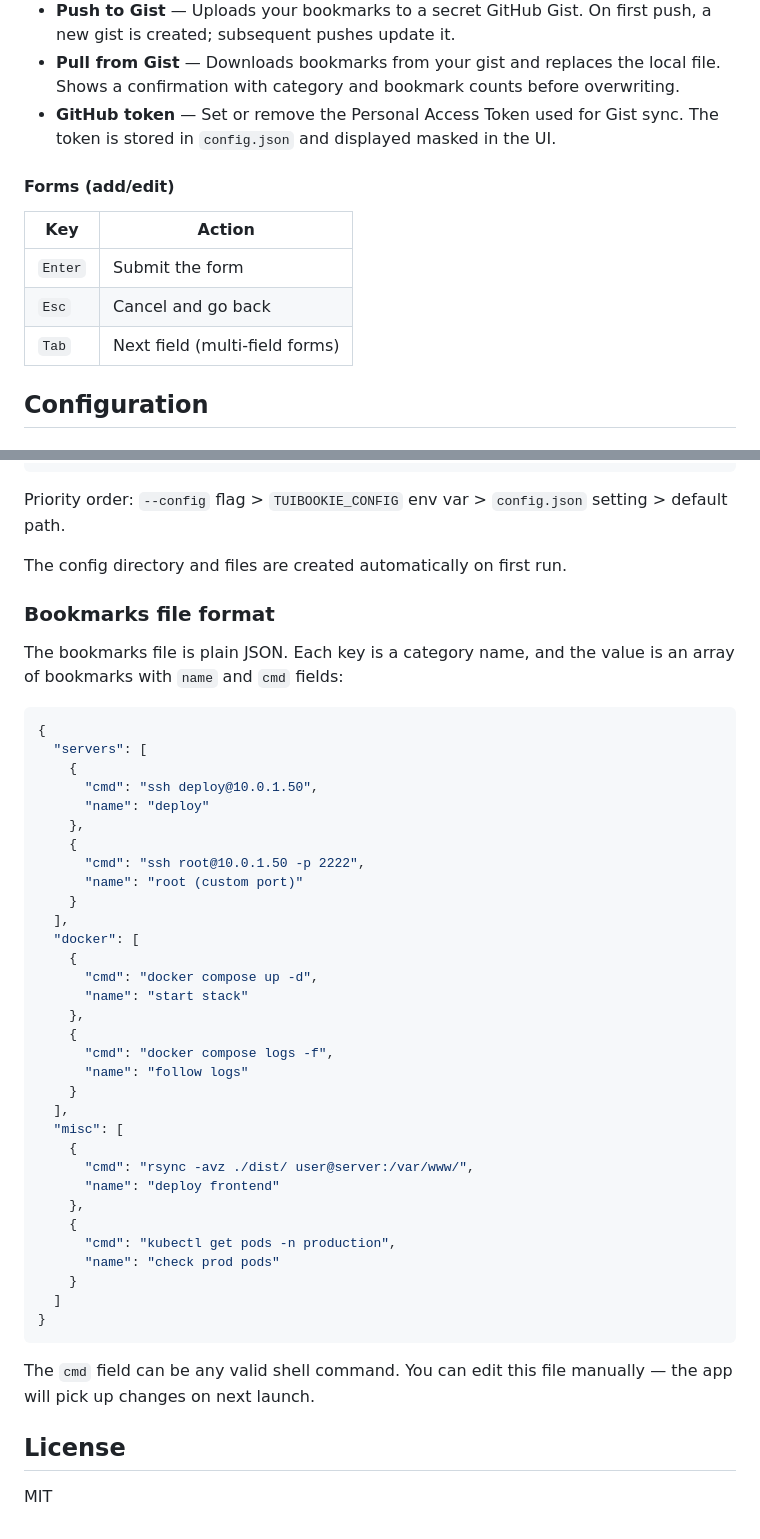
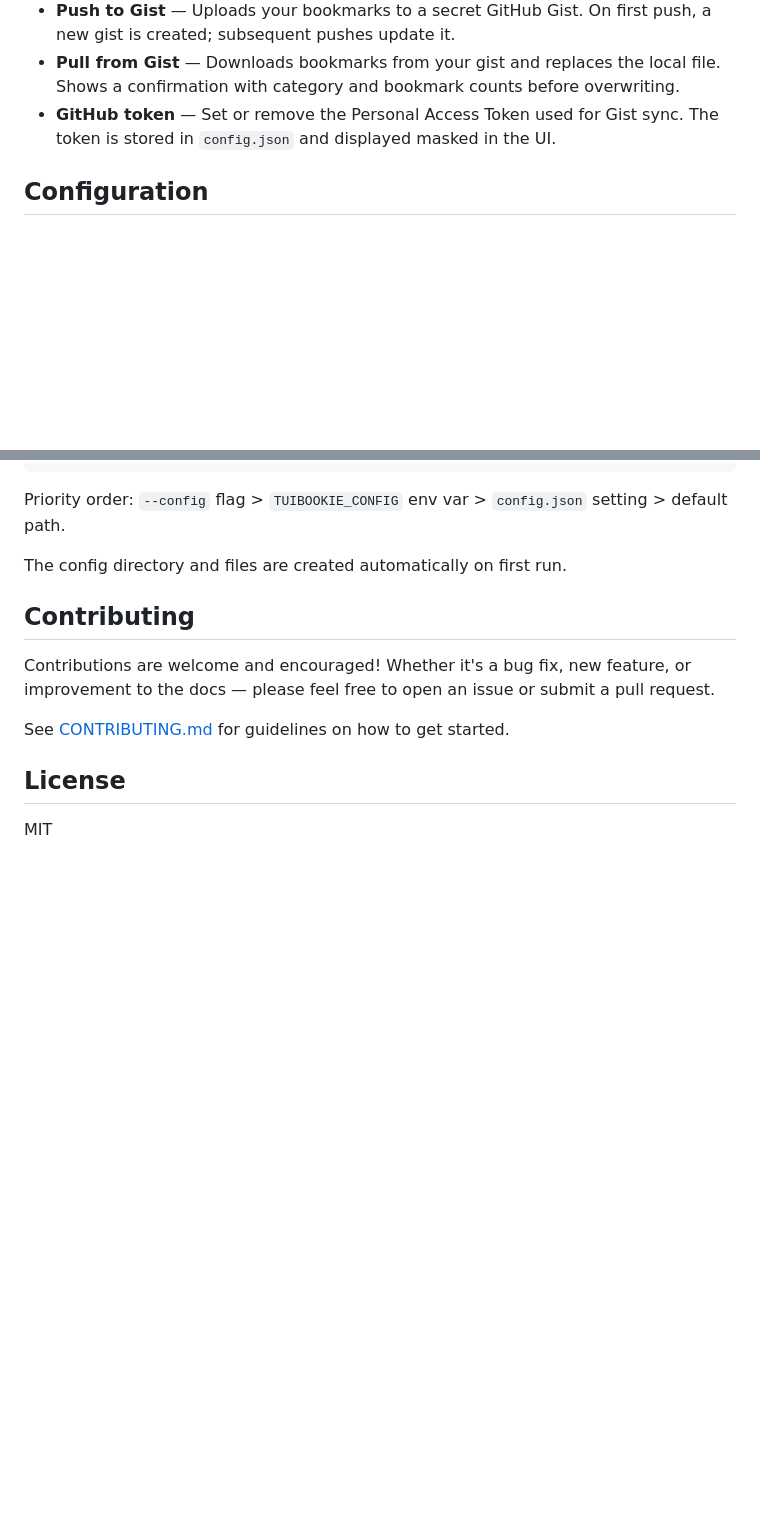
Before and after one commit to orvad/tuibookie, a Markdown page: README.md, 2 parts joined by grey strips. Rendered like a GitHub page; blank space fills up the shorter version.

````diff
--- a/README.md
+++ b/README.md
@@ -151,14 +111,6 @@ Settings provides:
 - **Push to Gist** — Uploads your bookmarks to a secret GitHub Gist. On first push, a new gist is created; subsequent pushes update it.
 - **Pull from Gist** — Downloads bookmarks from your gist and replaces the local file. Shows a confirmation with category and bookmark counts before overwriting.
 - **GitHub token** — Set or remove the Personal Access Token used for Gist sync. The token is stored in `config.json` and displayed masked in the UI.
-
-#### Forms (add/edit)
-
-| Key | Action |
-|---|---|
-| `Enter` | Submit the form |
-| `Esc` | Cancel and go back |
-| `Tab` | Next field (multi-field forms) |
 
 ## Configuration
 
@@ -195,46 +147,11 @@ Priority order: `--config` flag > `TUIBOOKIE_CONFIG` env var > `config.json` set
 
 The config directory and files are created automatically on first run.
 
-### Bookmarks file format
+## Contributing
 
-The bookmarks file is plain JSON. Each key is a category name, and the value is an array of bookmarks with `name` and `cmd` fields:
+Contributions are welcome and encouraged! Whether it's a bug fix, new feature, or improvement to the docs — please feel free to open an issue or submit a pull request.
 
-```json
-{
-  "servers": [
-    {
-      "cmd": "ssh deploy@10.0.1.50",
-      "name": "deploy"
-    },
-    {
-      "cmd": "ssh root@10.0.1.50 -p 2222",
-      "name": "root (custom port)"
-    }
-  ],
-  "docker": [
-    {
-      "cmd": "docker compose up -d",
-      "name": "start stack"
-    },
-    {
-      "cmd": "docker compose logs -f",
-      "name": "follow logs"
-    }
-  ],
-  "misc": [
-    {
-      "cmd": "rsync -avz ./dist/ user@server:/var/www/",
-      "name": "deploy frontend"
-    },
-    {
-      "cmd": "kubectl get pods -n production",
-      "name": "check prod pods"
-    }
-  ]
-}
-```
-
-The `cmd` field can be any valid shell command. You can edit this file manually — the app will pick up changes on next launch.
+See [CONTRIBUTING.md](CONTRIBUTING.md) for guidelines on how to get started.
 
 ## License
 
````
Also changed, not shown: other parts of README.md (+2 -42 lines).
